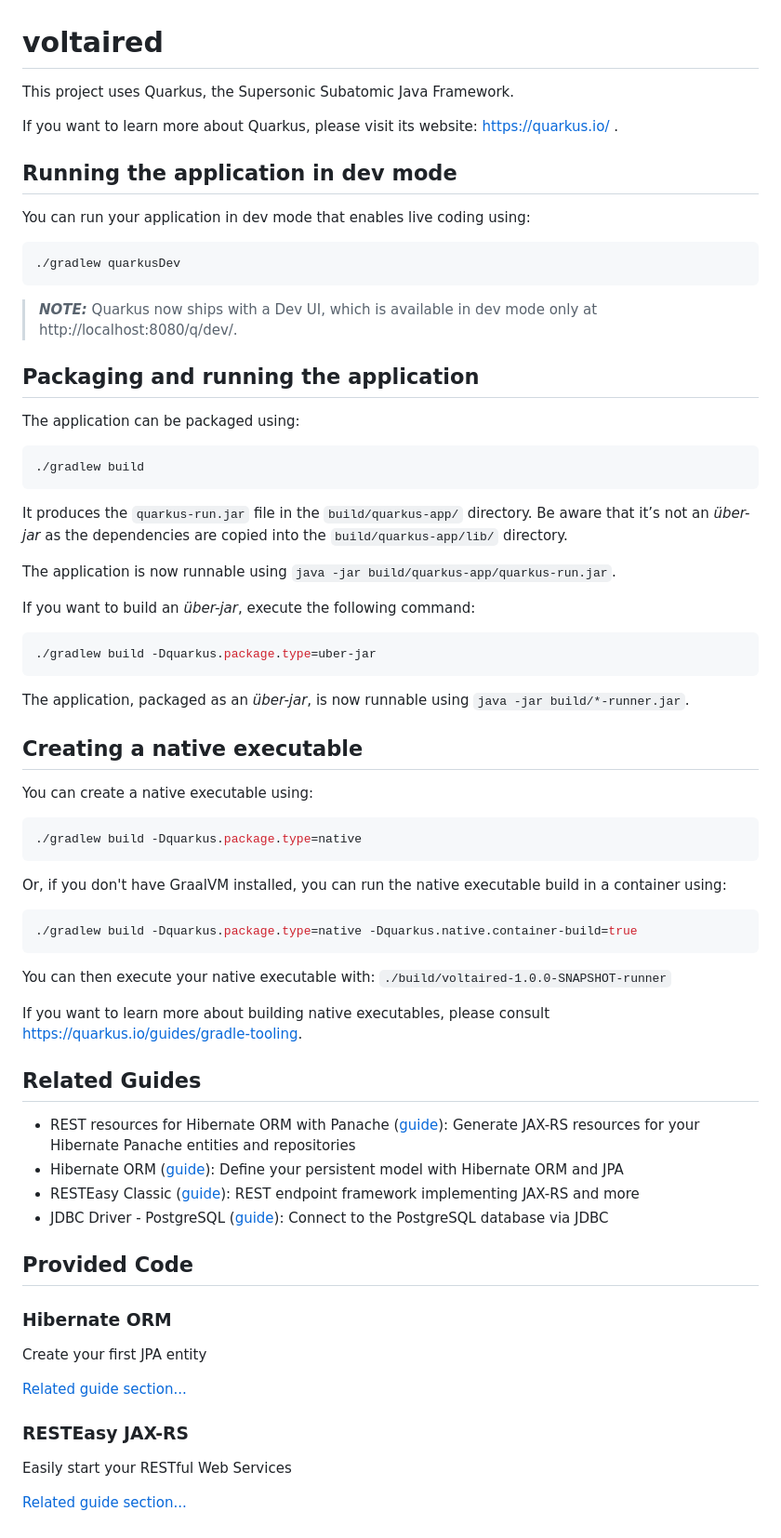
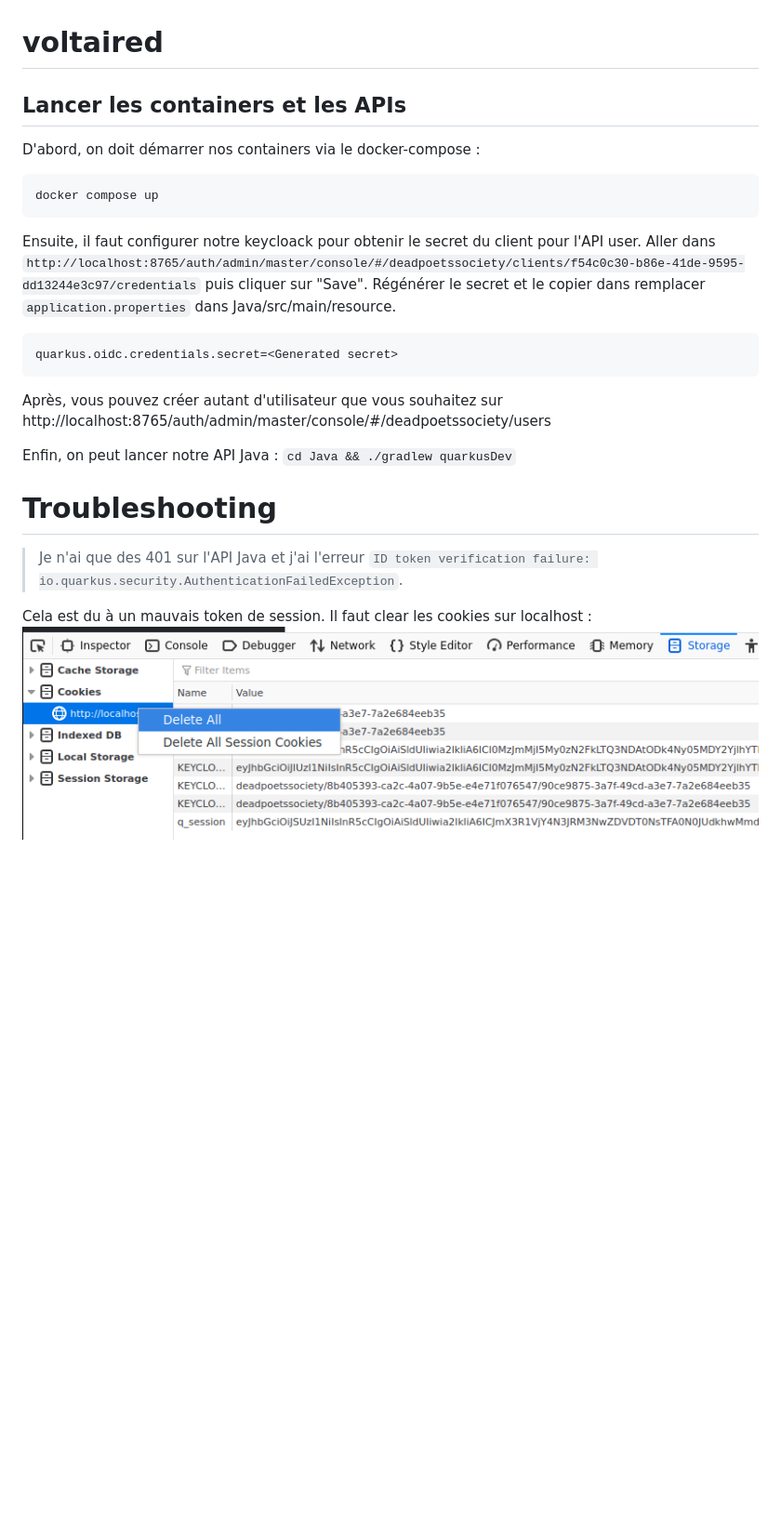
Before and after one commit to Vinetos/dead-poets-society, a Markdown page: README.md, the part around the change. Shown: that part at 93% size. GitHub-like rendering; pictures changed too: img.png (added); blank space fills up the shorter version.

Commit message:
chore(readme): Add readme

````diff
--- a/README.md
+++ b/README.md
@@ -1,71 +1,25 @@
 # voltaired
 
-This project uses Quarkus, the Supersonic Subatomic Java Framework.
+## Lancer les containers et les APIs
 
-If you want to learn more about Quarkus, please visit its website: https://quarkus.io/ .
-
-## Running the application in dev mode
-
-You can run your application in dev mode that enables live coding using:
-```shell script
-./gradlew quarkusDev
+D'abord, on doit démarrer nos containers via le docker-compose :
+```shell
+docker compose up
 ```
 
-> **_NOTE:_**  Quarkus now ships with a Dev UI, which is available in dev mode only at http://localhost:8080/q/dev/.
+Ensuite, il faut configurer notre keycloack pour obtenir le secret du client pour l'API user.
+Aller dans `http://localhost:8765/auth/admin/master/console/#/deadpoetssociety/clients/f54c0c30-b86e-41de-9595-dd13244e3c97/credentials` puis
+cliquer sur "Save". Régénérer le secret et le copier dans remplacer `application.properties` dans Java/src/main/resource.
 
-## Packaging and running the application
-
-The application can be packaged using:
-```shell script
-./gradlew build
 ```
-It produces the `quarkus-run.jar` file in the `build/quarkus-app/` directory.
-Be aware that it’s not an _über-jar_ as the dependencies are copied into the `build/quarkus-app/lib/` directory.
-
-The application is now runnable using `java -jar build/quarkus-app/quarkus-run.jar`.
-
-If you want to build an _über-jar_, execute the following command:
-```shell script
-./gradlew build -Dquarkus.package.type=uber-jar
+quarkus.oidc.credentials.secret=<Generated secret>
 ```
 
-The application, packaged as an _über-jar_, is now runnable using `java -jar build/*-runner.jar`.
+Après, vous pouvez créer autant d'utilisateur que vous souhaitez sur http://localhost:8765/auth/admin/master/console/#/deadpoetssociety/users
 
-## Creating a native executable
+Enfin, on peut lancer notre API Java : `cd Java && ./gradlew quarkusDev`
 
-You can create a native executable using:
-```shell script
-./gradlew build -Dquarkus.package.type=native
-```
+# Troubleshooting
+> Je n'ai que des 401 sur l'API Java et j'ai l'erreur `ID token verification failure: io.quarkus.security.AuthenticationFailedException`.
 
-Or, if you don't have GraalVM installed, you can run the native executable build in a container using:
-```shell script
-./gradlew build -Dquarkus.package.type=native -Dquarkus.native.container-build=true
-```
-
-You can then execute your native executable with: `./build/voltaired-1.0.0-SNAPSHOT-runner`
-
-If you want to learn more about building native executables, please consult https://quarkus.io/guides/gradle-tooling.
-
-## Related Guides
-
-- REST resources for Hibernate ORM with Panache ([guide](https://quarkus.io/guides/rest-data-panache)): Generate JAX-RS resources for your Hibernate Panache entities and repositories
-- Hibernate ORM ([guide](https://quarkus.io/guides/hibernate-orm)): Define your persistent model with Hibernate ORM and JPA
-- RESTEasy Classic ([guide](https://quarkus.io/guides/resteasy)): REST endpoint framework implementing JAX-RS and more
-- JDBC Driver - PostgreSQL ([guide](https://quarkus.io/guides/datasource)): Connect to the PostgreSQL database via JDBC
-
-## Provided Code
-
-### Hibernate ORM
-
-Create your first JPA entity
-
-[Related guide section...](https://quarkus.io/guides/hibernate-orm)
-
-
-
-### RESTEasy JAX-RS
-
-Easily start your RESTful Web Services
-
-[Related guide section...](https://quarkus.io/guides/getting-started#the-jax-rs-resources)
+Cela est du à un mauvais token de session. Il faut clear les cookies sur localhost : ![img.png](img.png)
````
Also changed, not shown: 7 other files.
